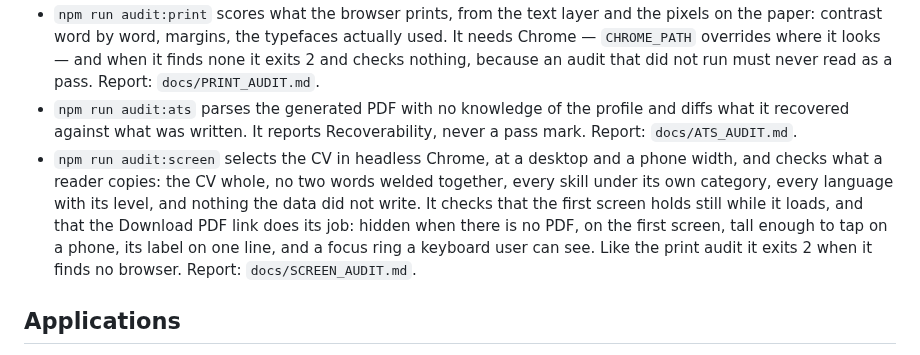
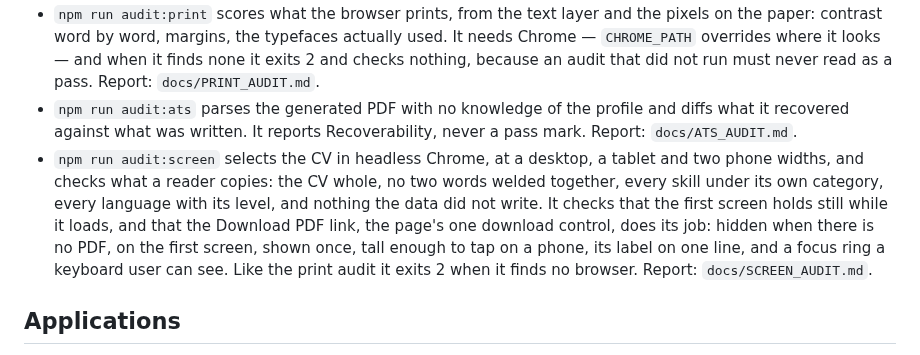
Before and after one commit to PigLardLord/cv-giovanni, a Markdown page: README.md, the part around the change. Rendered like a GitHub page.

```diff
--- a/README.md
+++ b/README.md
@@ -88,11 +88,12 @@ The two artefacts fail in different ways, so each is measured on its own, and th
   Report: `docs/PRINT_AUDIT.md`.
 - `npm run audit:ats` parses the generated PDF with no knowledge of the profile and diffs what it recovered against
   what was written. It reports Recoverability, never a pass mark. Report: `docs/ATS_AUDIT.md`.
-- `npm run audit:screen` selects the CV in headless Chrome, at a desktop and a phone width, and checks what a reader
-  copies: the CV whole, no two words welded together, every skill under its own category, every language with its
-  level, and nothing the data did not write. It checks that the first screen holds still while it loads, and that
-  the Download PDF link does its job: hidden when there is no PDF, on the first screen, tall enough to tap on a
-  phone, its label on one line, and a focus ring a keyboard user can see. Like the print audit it exits 2 when it finds no browser.
+- `npm run audit:screen` selects the CV in headless Chrome, at a desktop, a tablet and two phone widths, and checks
+  what a reader copies: the CV whole, no two words welded together, every skill under its own category, every
+  language with its level, and nothing the data did not write. It checks that the first screen holds still while it
+  loads, and that the Download PDF link, the page's one download control, does its job: hidden when there is no
+  PDF, on the first screen, shown once, tall enough to tap on a phone, its label on one line, and a focus ring a
+  keyboard user can see. Like the print audit it exits 2 when it finds no browser.
   Report: `docs/SCREEN_AUDIT.md`.
 
 ## Applications
```
Also changed, not shown: AGENTS.md (+19 -13 lines), docs/SCREEN_AUDIT.md (+53 -52 lines).
